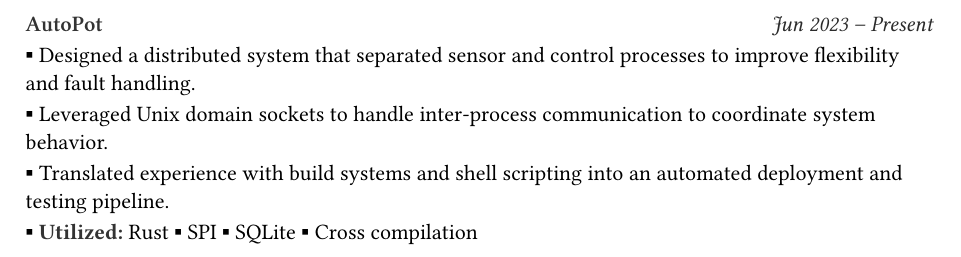
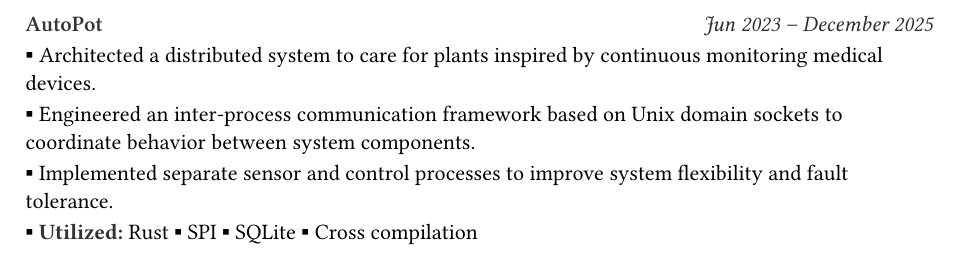
Before and after one commit to aidantlynch00/resume, a Typst document (projects/autopot.typ): part of the page, cut so that both start at the same text. Compiled offline with Typst 0.15.

Commit message:
Punched up autopot bullet points

```diff
--- a/projects/autopot.typ
+++ b/projects/autopot.typ
@@ -2,11 +2,11 @@
 
 #project(
   title: "AutoPot",
-  date: "Jun 2023 " + sym.dash.en + " Present",
+  date: "Jun 2023 " + sym.dash.en + " December 2025",
   bullets: (
-    "Designed a distributed system that separated sensor and control processes to improve flexibility and fault handling.",
-    "Leveraged Unix domain sockets to handle inter-process communication to coordinate system behavior.",
-    "Translated experience with build systems and shell scripting into an automated deployment and testing pipeline.",
+    "Architected a distributed system to care for plants inspired by continuous monitoring medical devices.",
+    "Engineered an inter-process communication framework based on Unix domain sockets to coordinate behavior between system components.",
+    "Implemented separate sensor and control processes to improve system flexibility and fault tolerance.",
     utilized(("Rust", "SPI", "SQLite", "Cross compilation")),
   ),
 )
```
Also changed, not shown: 2 other files.
